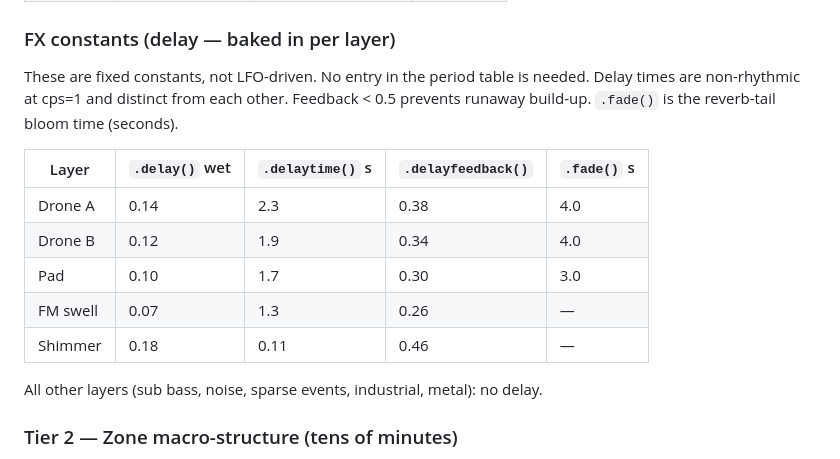
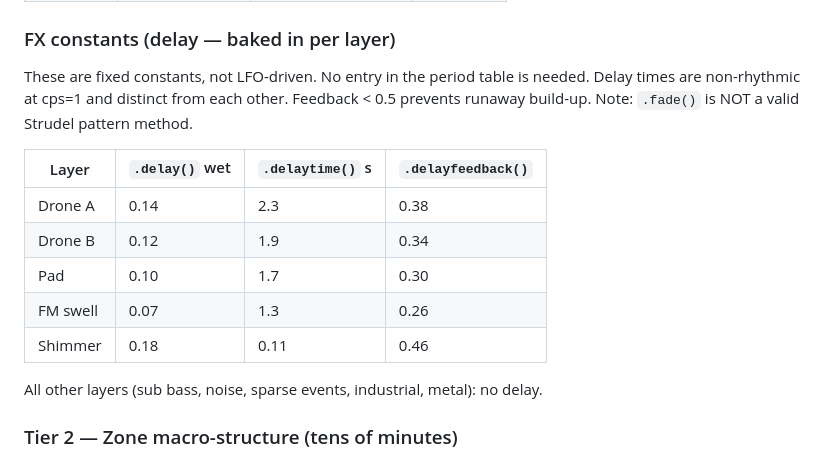
Before and after one commit to branneman/music, a Markdown page: docs/generative-pattern.md, the part around the change. Rendered like a GitHub page.

Commit message:
fix: remove .fade() from spec and docs — not a Strudel pattern method

```diff
--- a/docs/generative-pattern.md
+++ b/docs/generative-pattern.md
@@ -162,15 +162,15 @@ All periods below are in cycles (= seconds at cps=1). All are prime.
 
 These are fixed constants, not LFO-driven. No entry in the period table is needed.
 Delay times are non-rhythmic at cps=1 and distinct from each other. Feedback < 0.5
-prevents runaway build-up. `.fade()` is the reverb-tail bloom time (seconds).
+prevents runaway build-up. Note: `.fade()` is NOT a valid Strudel pattern method.
 
-| Layer | `.delay()` wet | `.delaytime()` s | `.delayfeedback()` | `.fade()` s |
-|-------|---------------|-----------------|-------------------|------------|
-| Drone A | 0.14 | 2.3 | 0.38 | 4.0 |
-| Drone B | 0.12 | 1.9 | 0.34 | 4.0 |
-| Pad | 0.10 | 1.7 | 0.30 | 3.0 |
-| FM swell | 0.07 | 1.3 | 0.26 | — |
-| Shimmer | 0.18 | 0.11 | 0.46 | — |
+| Layer | `.delay()` wet | `.delaytime()` s | `.delayfeedback()` |
+|-------|---------------|-----------------|-------------------|
+| Drone A | 0.14 | 2.3 | 0.38 |
+| Drone B | 0.12 | 1.9 | 0.34 |
+| Pad | 0.10 | 1.7 | 0.30 |
+| FM swell | 0.07 | 1.3 | 0.26 |
+| Shimmer | 0.18 | 0.11 | 0.46 |
 
 All other layers (sub bass, noise, sparse events, industrial, metal): no delay.
 
```
Also changed, not shown: 1 other file.
